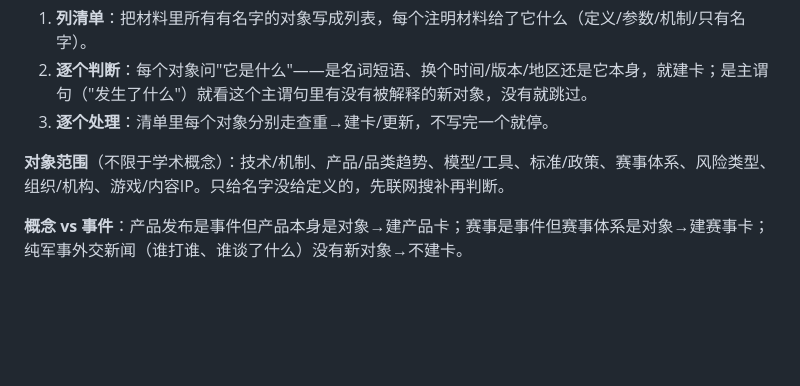
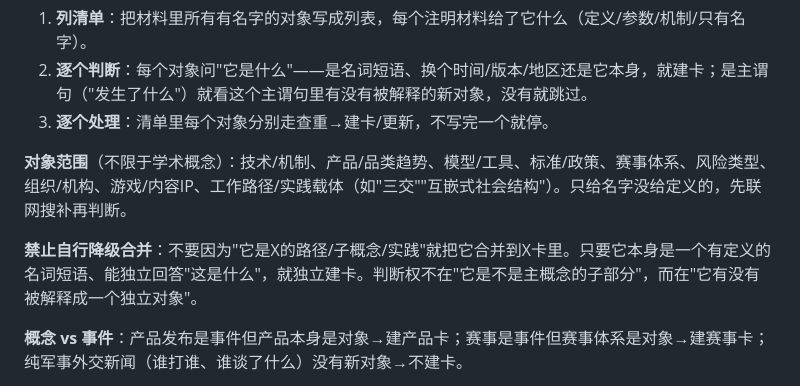
Before and after one commit to shushuzn/flomo-note, a Markdown page: SKILL.md, the part around the change. Drawn GitHub-style; blank space fills up the shorter version.

Commit message:
fix: 禁止自行把子概念/工作路径合并到主卡，有定义就独立建卡

```diff
--- a/SKILL.md
+++ b/SKILL.md
@@ -99,7 +99,9 @@ flomo 存储会转义特殊字符（`>`、`|` 存成 `\u003e`、`\|`），本地
 2. **逐个判断**：每个对象问"它是什么"——是名词短语、换个时间/版本/地区还是它本身，就建卡；是主谓句（"发生了什么"）就看这个主谓句里有没有被解释的新对象，没有就跳过。
 3. **逐个处理**：清单里每个对象分别走查重→建卡/更新，不写完一个就停。
 
-**对象范围**（不限于学术概念）：技术/机制、产品/品类趋势、模型/工具、标准/政策、赛事体系、风险类型、组织/机构、游戏/内容IP。只给名字没给定义的，先联网搜补再判断。
+**对象范围**（不限于学术概念）：技术/机制、产品/品类趋势、模型/工具、标准/政策、赛事体系、风险类型、组织/机构、游戏/内容IP、工作路径/实践载体（如"三交""互嵌式社会结构"）。只给名字没给定义的，先联网搜补再判断。
+
+**禁止自行降级合并**：不要因为"它是X的路径/子概念/实践"就把它合并到X卡里。只要它本身是一个有定义的名词短语、能独立回答"这是什么"，就独立建卡。判断权不在"它是不是主概念的子部分"，而在"它有没有被解释成一个独立对象"。
 
 **概念 vs 事件**：产品发布是事件但产品本身是对象→建产品卡；赛事是事件但赛事体系是对象→建赛事卡；纯军事外交新闻（谁打谁、谁谈了什么）没有新对象→不建卡。
 
```
